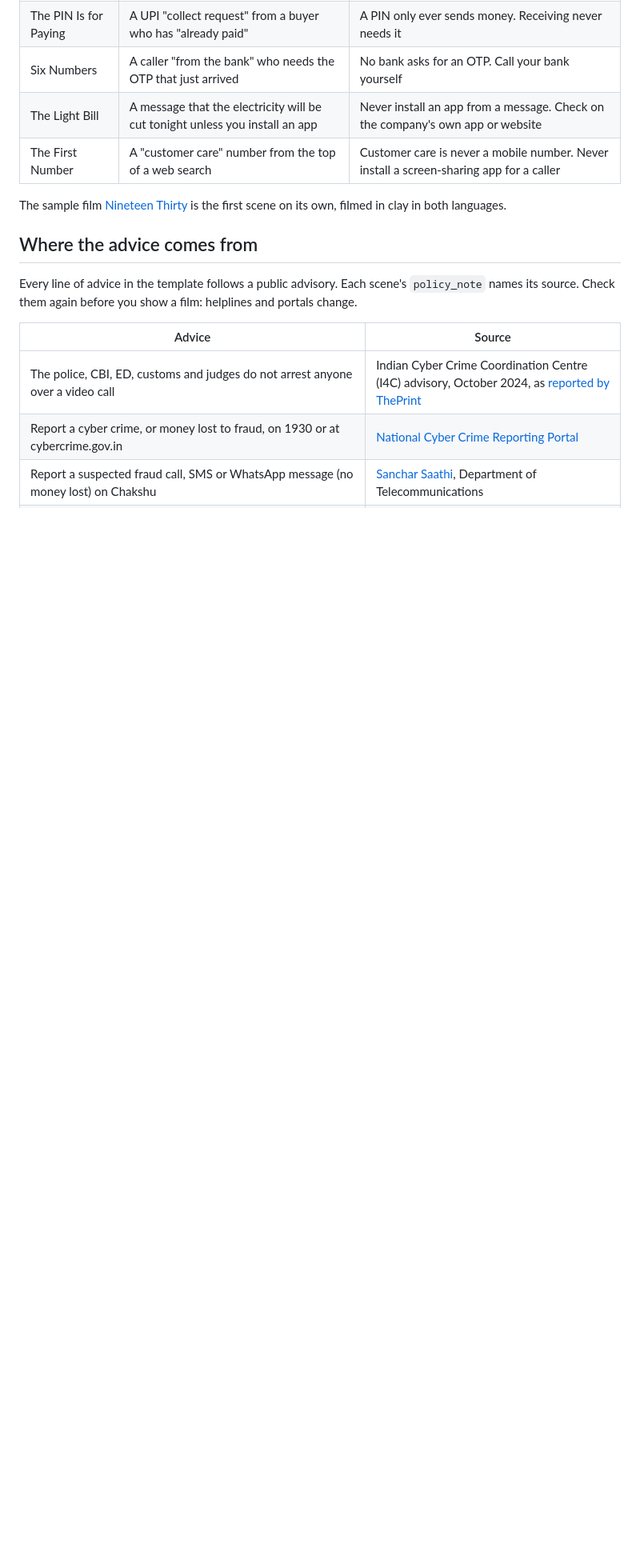
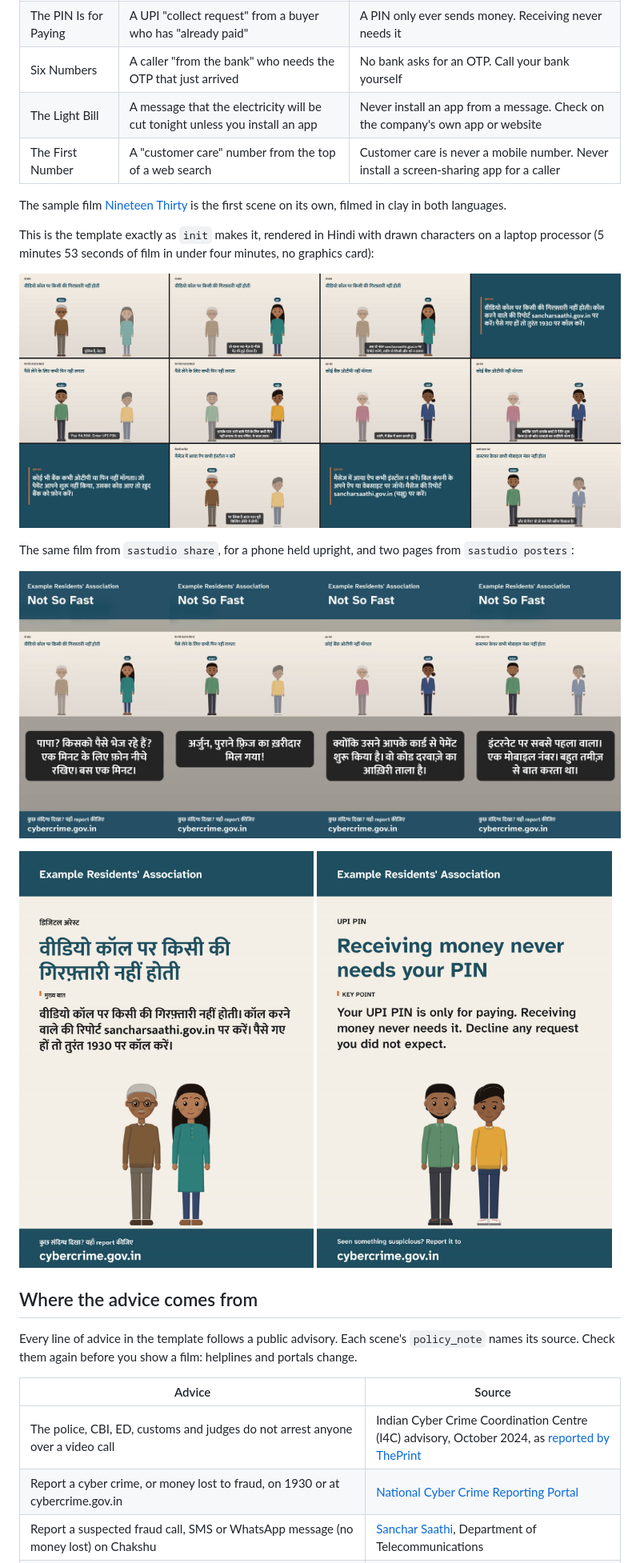
Before and after one commit to xIBBAx/clayvoyant, a Markdown page: docs/INDIA.md, the part around the change. Shown at 80% size. GitHub-like rendering; pictures changed too: docs/media/india/not-so-fast-sheet.hi-IN.jpg (added), docs/media/india/phone-film.hi-IN.jpg (added), docs/media/india/poster-pin.en-IN.jpg (added); blank space fills up the shorter version.

Commit message:
docs(india): the template's film, phone film and posters, as the template makes them
docs/INDIA.md shows the india template rendered exactly as init makes it: ten frames of the Hindi film (drawn
characters, 5 min 53 s, under four minutes on a laptop processor), four frames of its upright phone film, and two
A4 posters. All made by sastudio render, share and posters; recorded in ASSET_LICENSES.md.

```diff
--- a/docs/INDIA.md
+++ b/docs/INDIA.md
@@ -34,6 +34,20 @@ Hindi:
 
 The sample film [Nineteen Thirty](../examples/nineteen-thirty/) is the first scene on its own,
 filmed in clay in both languages.
+
+This is the template exactly as `init` makes it, rendered in Hindi with drawn characters on a
+laptop processor (5 minutes 53 seconds of film in under four minutes, no graphics card):
+
+![Ten frames of the Hindi film: the title card, then Gopal and Ira, Farhan and Arjun, Kamala and Lakshmi, Gopal and Arjun, Lakshmi and Farhan in their scenes, each with its headline at the top and a Devanagari subtitle, a key point card, and the closing card that names cybercrime.gov.in.](media/india/not-so-fast-sheet.hi-IN.jpg)
+
+The same film from `sastudio share`, for a phone held upright, and two pages from `sastudio posters`:
+
+![Four frames of the upright phone film in Hindi: the association's name and the title at the top, the film across the middle, the line being said in large Devanagari type below it, and "cybercrime.gov.in" along the foot.](media/india/phone-film.hi-IN.jpg)
+
+<p>
+  <img src="media/india/poster-the-call.hi-IN.jpg" width="49%" alt="An A4 poster in Hindi: the association's name on a teal band, the topic डिजिटल अरेस्ट, the headline वीडियो कॉल पर किसी की गिरफ़्तारी नहीं होती, the key point telling people to report the caller on sancharsaathi.gov.in and to call 1930 at once if money has gone, Gopal and Ira drawn below, and cybercrime.gov.in along the foot.">
+  <img src="media/india/poster-pin.en-IN.jpg" width="49%" alt="An A4 poster in English: the topic UPI PIN, the headline Receiving money never needs your PIN, the key point that a UPI PIN is only for paying, Farhan and Arjun drawn below, and cybercrime.gov.in along the foot.">
+</p>
 
 ## Where the advice comes from
 
```
Also changed, not shown: ASSET_LICENSES.md (+1 -0 lines).
